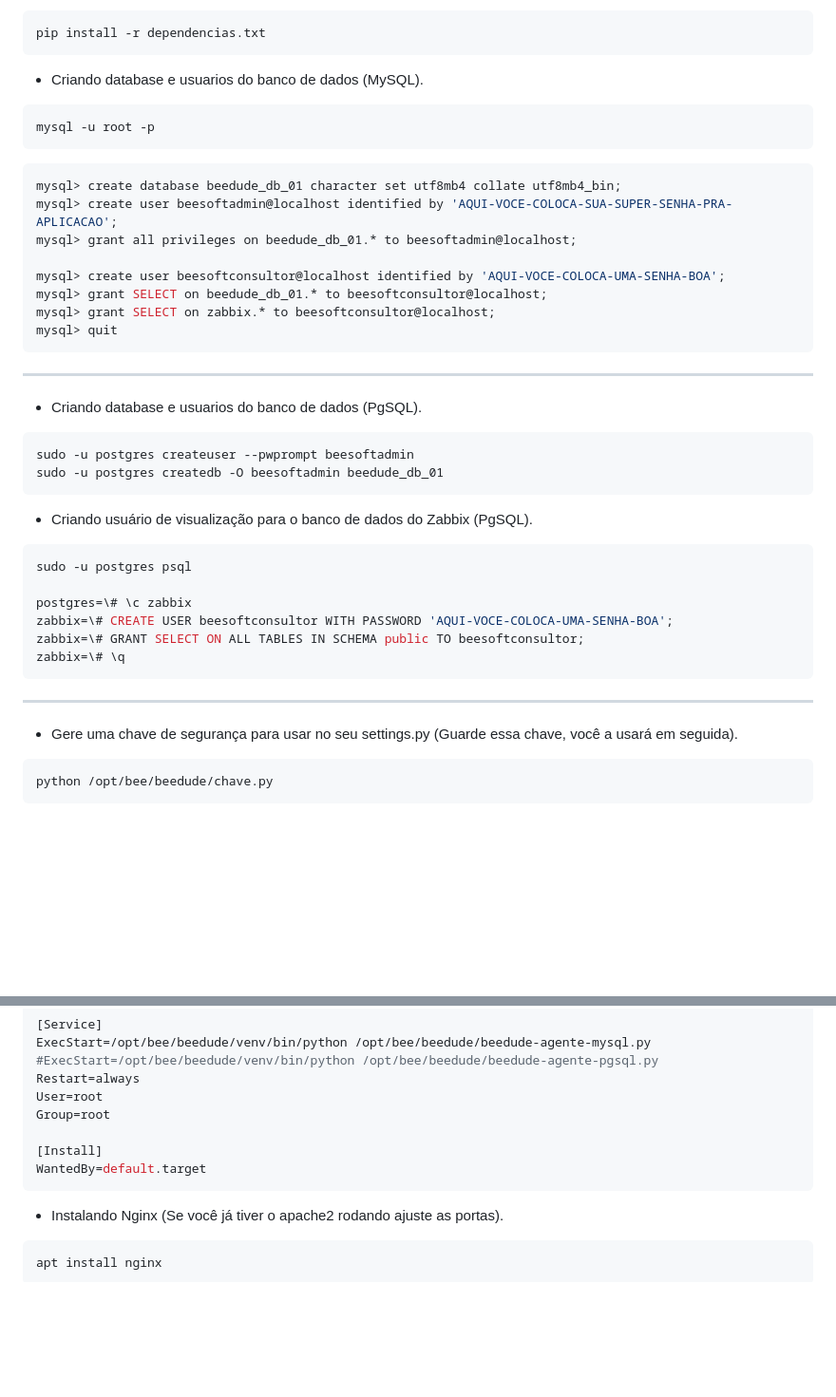
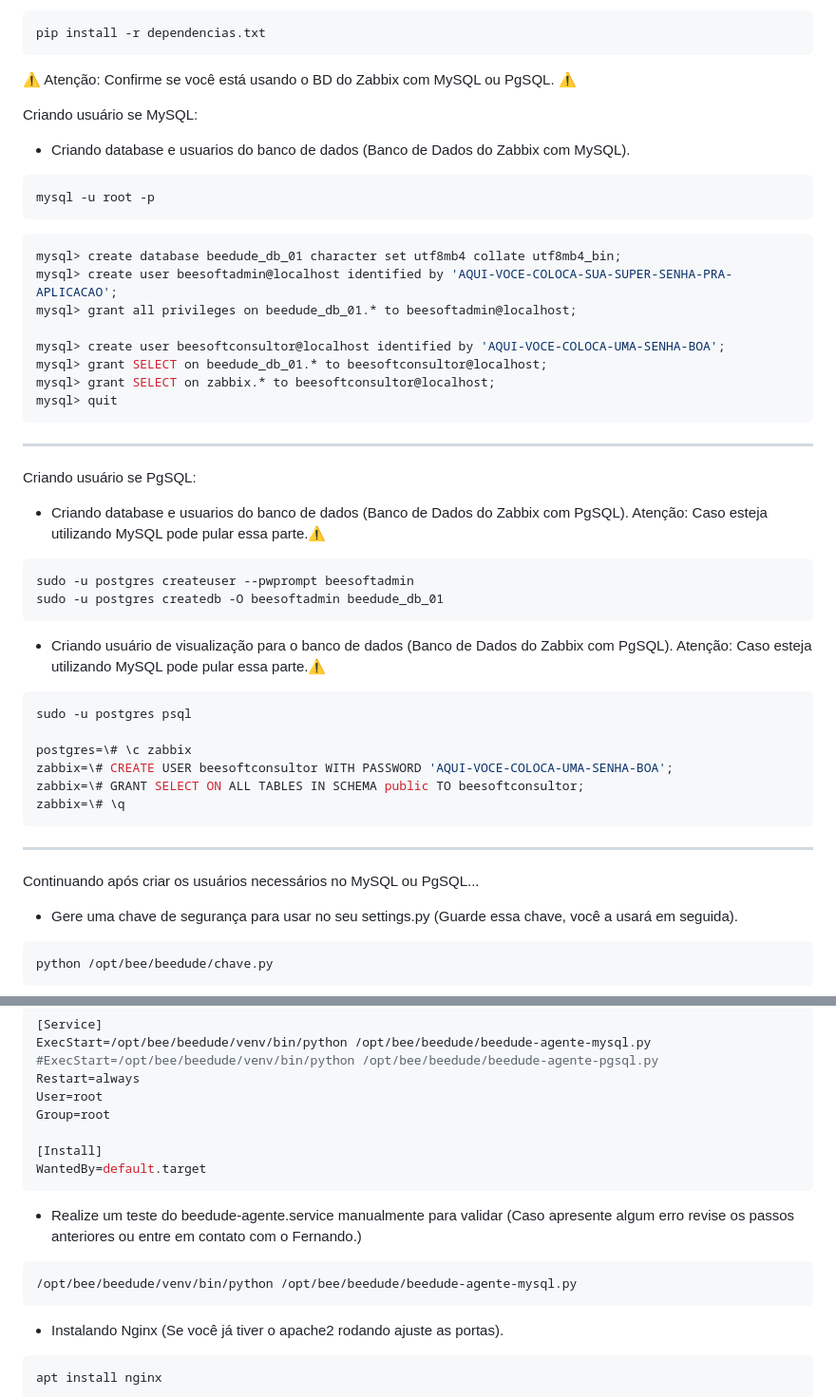
Before and after one commit to FernandoAlmondes/beedude, a Markdown page: README.md, 2 parts joined by grey strips. Shown: that part at 95% size. Drawn GitHub-style; blank space fills up the shorter version.

Commit message:
feat: melhorando documentação...

````diff
--- a/README.md
+++ b/README.md
@@ -106,7 +106,10 @@ source venv/bin/activate
 pip install -r dependencias.txt
 ```
 
-- Criando database e usuarios do banco de dados (MySQL).
+⚠️ Atenção: Confirme se você está usando o BD do Zabbix com MySQL ou PgSQL. ⚠️
+
+Criando usuário se MySQL:
+- Criando database e usuarios do banco de dados (Banco de Dados do Zabbix com MySQL).
 ```shell
 mysql -u root -p
 ```
@@ -122,12 +125,13 @@ mysql> quit
 ```
 --- ---
 
-- Criando database e usuarios do banco de dados (PgSQL).
+Criando usuário se PgSQL:
+- Criando database e usuarios do banco de dados (Banco de Dados do Zabbix com PgSQL). Atenção: Caso esteja utilizando MySQL pode pular essa parte.⚠️
 ```shell
 sudo -u postgres createuser --pwprompt beesoftadmin
 sudo -u postgres createdb -O beesoftadmin beedude_db_01
 ```
-- Criando usuário de visualização para o banco de dados do Zabbix (PgSQL).
+- Criando usuário de visualização para o banco de dados (Banco de Dados do Zabbix com PgSQL). Atenção: Caso esteja utilizando MySQL pode pular essa parte.⚠️
 
 ```shell
 sudo -u postgres psql
@@ -138,6 +142,8 @@ zabbix=\# GRANT SELECT ON ALL TABLES IN SCHEMA public TO beesoftconsultor;
 zabbix=\# \q
 ```
 --- ---
+
+Continuando após criar os usuários necessários no MySQL ou PgSQL...
 
 - Gere uma chave de segurança para usar no seu settings.py (Guarde essa chave, você a usará em seguida).
 ```shell
@@ -344,6 +350,11 @@ Group=root
 WantedBy=default.target
 ```
 
+- Realize um teste do beedude-agente.service manualmente para validar (Caso apresente algum erro revise os passos anteriores ou entre em contato com o Fernando.)
+```shell
+/opt/bee/beedude/venv/bin/python /opt/bee/beedude/beedude-agente-mysql.py
+```
+
 - Instalando Nginx (Se você já tiver o apache2 rodando ajuste as portas).
 ```shell
 apt install nginx
````
